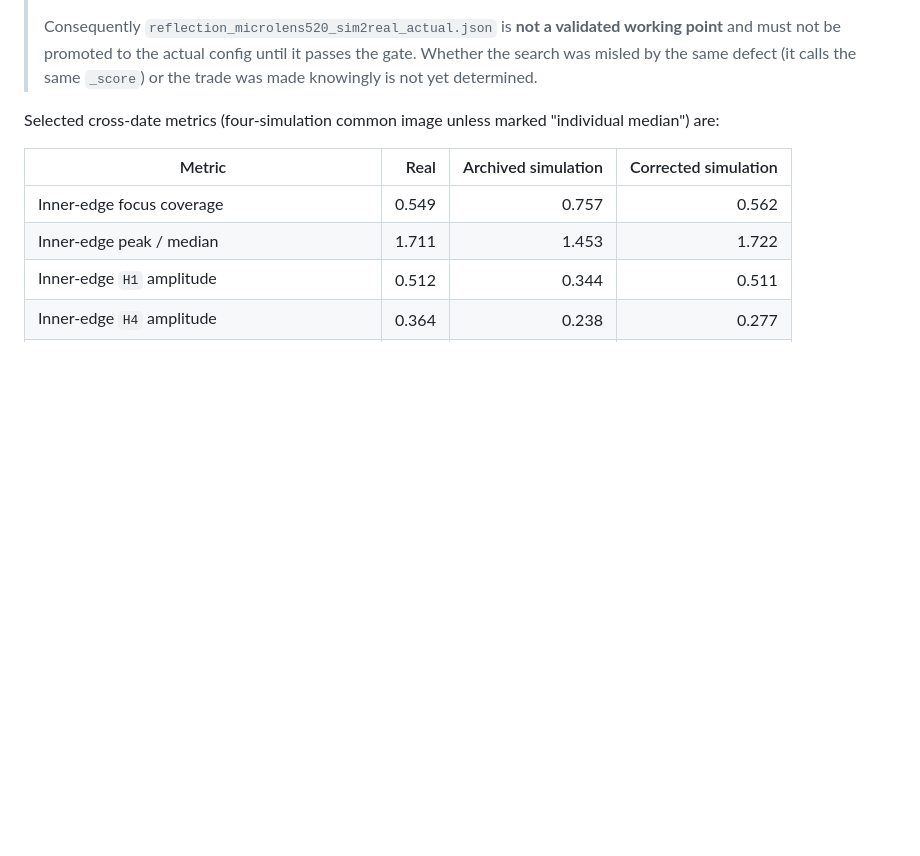
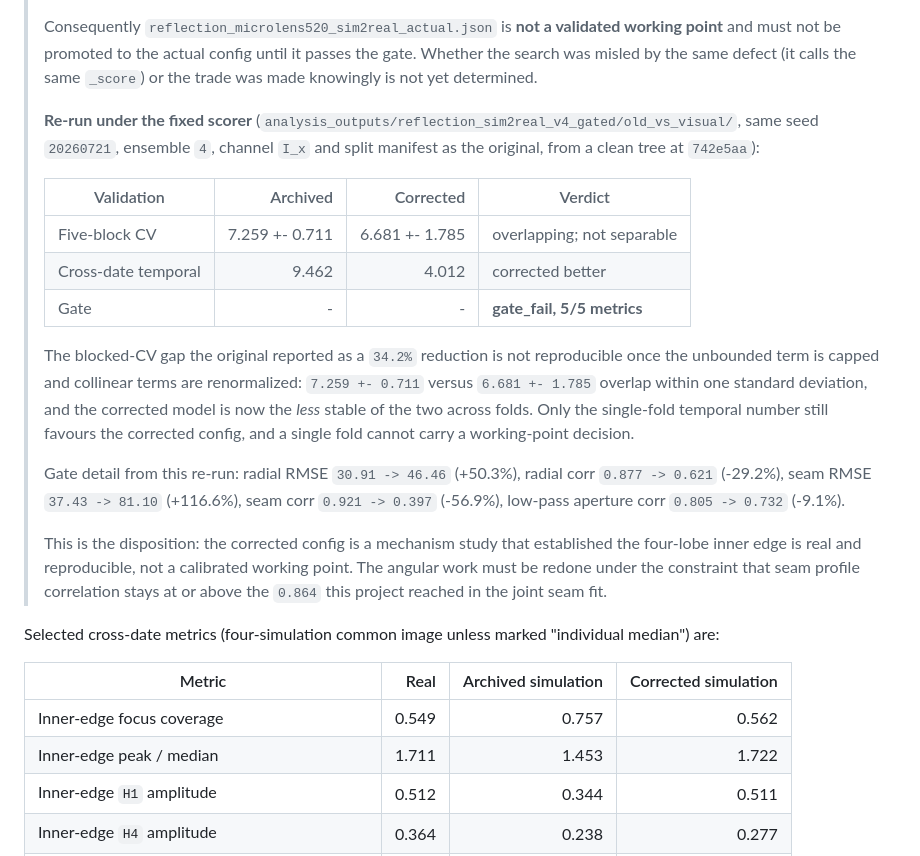
Before and after one commit to Void0312Aurora/GRIN_Detector, a Markdown page: docs/REFLECTION_SIM2REAL_CALIBRATION_2026-07-21.md, the part around the change. GitHub-like rendering; blank space fills up the shorter version.

Commit message:
docs: record the gated re-run verdict for the v3 candidate
Re-ran the fair archived-vs-corrected comparison under the fixed scorer from a
clean tree, with the original seed, ensemble size, channel and split manifest.

The blocked-CV advantage does not survive: 7.259 +- 0.711 (archived) versus
6.681 +- 1.785 (corrected) overlap within one standard deviation, and the
corrected config is the less stable of the two across folds. The originally
reported 34.2% reduction was an artifact of the unbounded kurtosis term. Only
the single temporal fold still favours the corrected config.

The gate fails on all five raw fidelity metrics, most severely seam profile
RMSE (+116.6%) and seam profile correlation (-56.9%).

Disposition: the corrected config is a mechanism study establishing that the
four-lobe inner edge is real, not a calibrated working point. Redoing the
angular work requires holding seam profile correlation at or above the 0.864
reached in the joint seam fit.

```diff
--- a/docs/REFLECTION_SIM2REAL_CALIBRATION_2026-07-21.md
+++ b/docs/REFLECTION_SIM2REAL_CALIBRATION_2026-07-21.md
@@ -158,6 +158,34 @@ the corrected config under the same expanded score:
 > validated working point** and must not be promoted to the actual config until
 > it passes the gate. Whether the search was misled by the same defect (it calls
 > the same `_score`) or the trade was made knowingly is not yet determined.
+>
+> **Re-run under the fixed scorer** (`analysis_outputs/reflection_sim2real_v4_gated/old_vs_visual/`,
+> same seed `20260721`, ensemble `4`, channel `I_x` and split manifest as the
+> original, from a clean tree at `742e5aa`):
+>
+> | Validation | Archived | Corrected | Verdict |
+> | --- | ---: | ---: | --- |
+> | Five-block CV | 7.259 +- 0.711 | 6.681 +- 1.785 | overlapping; not separable |
+> | Cross-date temporal | 9.462 | 4.012 | corrected better |
+> | Gate | - | - | **gate_fail, 5/5 metrics** |
+>
+> The blocked-CV gap the original reported as a `34.2%` reduction is not
+> reproducible once the unbounded term is capped and collinear terms are
+> renormalized: `7.259 +- 0.711` versus `6.681 +- 1.785` overlap within one
+> standard deviation, and the corrected model is now the *less* stable of the
+> two across folds. Only the single-fold temporal number still favours the
+> corrected config, and a single fold cannot carry a working-point decision.
+>
+> Gate detail from this re-run: radial RMSE `30.91 -> 46.46` (+50.3%), radial
+> corr `0.877 -> 0.621` (-29.2%), seam RMSE `37.43 -> 81.10` (+116.6%), seam
+> corr `0.921 -> 0.397` (-56.9%), low-pass aperture corr `0.805 -> 0.732`
+> (-9.1%).
+>
+> This is the disposition: the corrected config is a mechanism study that
+> established the four-lobe inner edge is real and reproducible, not a
+> calibrated working point. The angular work must be redone under the
+> constraint that seam profile correlation stays at or above the `0.864` this
+> project reached in the joint seam fit.
 
 Selected cross-date metrics (four-simulation common image unless marked
 "individual median") are:
```
